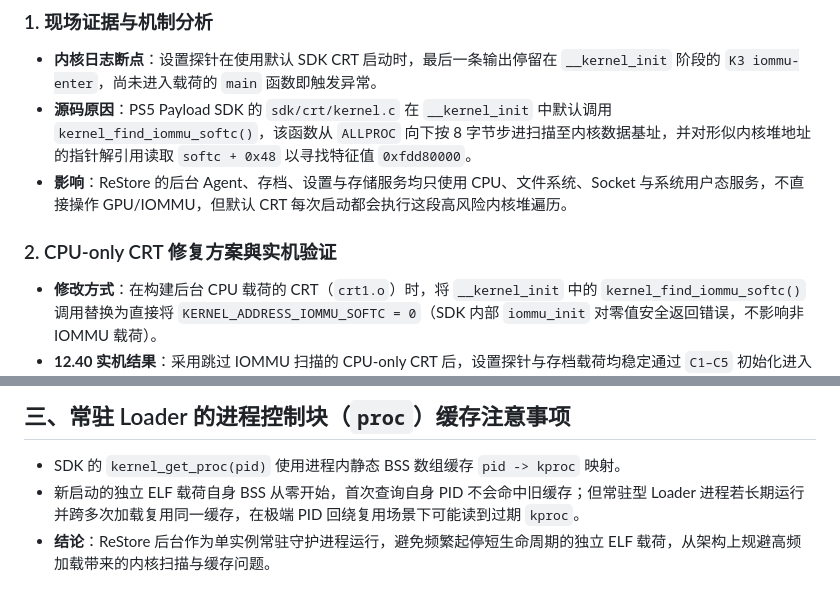
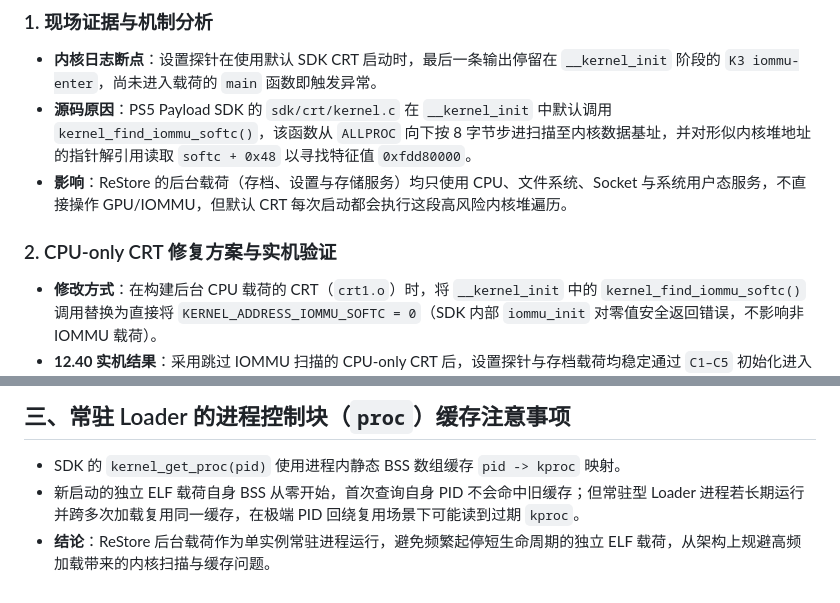
Before and after one commit to penguinyzsh/restore, a Markdown page: docs/research/ps5-1240-runtime-safety.md, 2 parts joined by grey strips. GitHub-like rendering.

```diff
--- a/docs/research/ps5-1240-runtime-safety.md
+++ b/docs/research/ps5-1240-runtime-safety.md
@@ -13,9 +13,9 @@
 ### 1. 现场证据与机制分析
 - **内核日志断点**：设置探针在使用默认 SDK CRT 启动时，最后一条输出停留在 `__kernel_init` 阶段的 `K3 iommu-enter`，尚未进入载荷的 `main` 函数即触发异常。
 - **源码原因**：PS5 Payload SDK 的 `sdk/crt/kernel.c` 在 `__kernel_init` 中默认调用 `kernel_find_iommu_softc()`，该函数从 `ALLPROC` 向下按 8 字节步进扫描至内核数据基址，并对形似内核堆地址的指针解引用读取 `softc + 0x48` 以寻找特征值 `0xfdd80000`。
-- **影响**：ReStore 的后台 Agent、存档、设置与存储服务均只使用 CPU、文件系统、Socket 与系统用户态服务，不直接操作 GPU/IOMMU，但默认 CRT 每次启动都会执行这段高风险内核堆遍历。
+- **影响**：ReStore 的后台载荷（存档、设置与存储服务）均只使用 CPU、文件系统、Socket 与系统用户态服务，不直接操作 GPU/IOMMU，但默认 CRT 每次启动都会执行这段高风险内核堆遍历。
 
-### 2. CPU-only CRT 修复方案與实机验证
+### 2. CPU-only CRT 修复方案与实机验证
 - **修改方式**：在构建后台 CPU 载荷的 CRT（`crt1.o`）时，将 `__kernel_init` 中的 `kernel_find_iommu_softc()` 调用替换为直接将 `KERNEL_ADDRESS_IOMMU_SOFTC = 0`（SDK 内部 `iommu_init` 对零值安全返回错误，不影响非 IOMMU 载荷）。
 - **12.40 实机结果**：采用跳过 IOMMU 扫描的 CPU-only CRT 后，设置探针与存档载荷均稳定通过 `C1–C5` 初始化进入 `main` 并正常监听服务端口。
 
@@ -44,4 +44,4 @@ ReStore 后台载荷在执行需要越狱根路径或高权限的操作时，统
 
 - SDK 的 `kernel_get_proc(pid)` 使用进程内静态 BSS 数组缓存 `pid -> kproc` 映射。
 - 新启动的独立 ELF 载荷自身 BSS 从零开始，首次查询自身 PID 不会命中旧缓存；但常驻型 Loader 进程若长期运行并跨多次加载复用同一缓存，在极端 PID 回绕复用场景下可能读到过期 `kproc`。
-- **结论**：ReStore 后台作为单实例常驻守护进程运行，避免频繁起停短生命周期的独立 ELF 载荷，从架构上规避高频加载带来的内核扫描与缓存问题。
+- **结论**：ReStore 后台载荷作为单实例常驻进程运行，避免频繁起停短生命周期的独立 ELF 载荷，从架构上规避高频加载带来的内核扫描与缓存问题。
```
Also changed, not shown: docs/research/ps5-backup-capabilities.md (+6 -19 lines), docs/research/ps5-save-universal-mechanism.md (+1 -1 lines).
